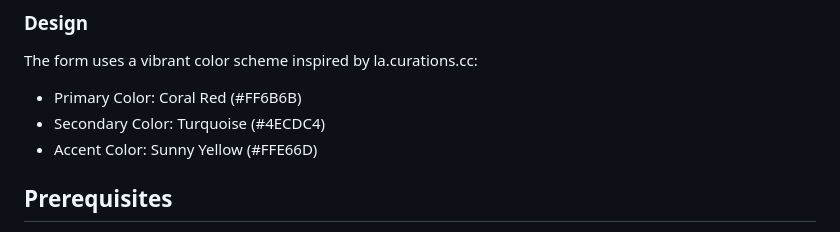
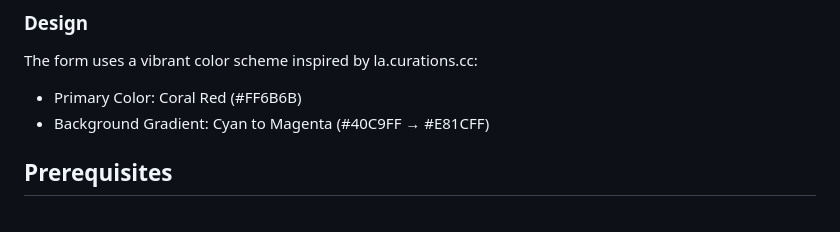
Before and after one commit to curationsdev/events-google-forms-api-la, a Markdown page: README.md, the part around the change. GitHub-like rendering.

Commit message:
Update README.md
Co-authored-by: Copilot <175728472+Copilot@users.noreply.github.com>

```diff
--- a/README.md
+++ b/README.md
@@ -31,8 +31,7 @@ This application provides a custom web form hosted at `curations.dev/la` that en
 
 The form uses a vibrant color scheme inspired by la.curations.cc:
 - Primary Color: Coral Red (#FF6B6B)
-- Secondary Color: Turquoise (#4ECDC4)
-- Accent Color: Sunny Yellow (#FFE66D)
+- Background Gradient: Cyan to Magenta (#40C9FF → #E81CFF)
 
 ## Prerequisites
 
```
